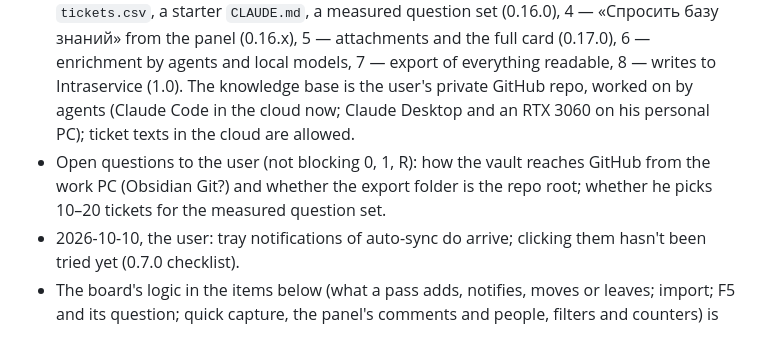
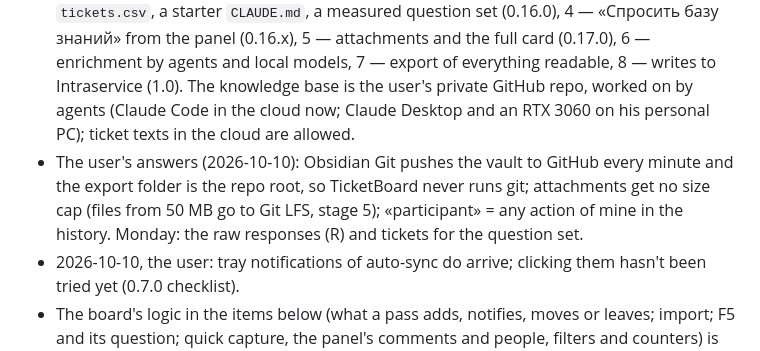
Before and after one commit to Ignatii1/TechSupportTicketManager, a Markdown page: PROGRESS.md, the part around the change. GitHub-like rendering.

```diff
--- a/PROGRESS.md
+++ b/PROGRESS.md
@@ -110,8 +110,9 @@ add a short entry there when you finish; don't read it unless you need the why.
   attachments and the full card (0.17.0), 6 — enrichment by agents and local models, 7 — export of everything readable,
   8 — writes to Intraservice (1.0). The knowledge base is the user's private GitHub repo, worked on by agents (Claude Code
   in the cloud now; Claude Desktop and an RTX 3060 on his personal PC); ticket texts in the cloud are allowed.
-- Open questions to the user (not blocking 0, 1, R): how the vault reaches GitHub from the work PC (Obsidian Git?) and
-  whether the export folder is the repo root; whether he picks 10–20 tickets for the measured question set.
+- The user's answers (2026-10-10): Obsidian Git pushes the vault to GitHub every minute and the export folder is the
+  repo root, so TicketBoard never runs git; attachments get no size cap (files from 50 MB go to Git LFS, stage 5);
+  «participant» = any action of mine in the history. Monday: the raw responses (R) and tickets for the question set.
 - 2026-10-10, the user: tray notifications of auto-sync do arrive; clicking them hasn't been tried yet (0.7.0 checklist).
 - The board's logic in the items below (what a pass adds, notifies, moves or leaves; import; F5 and its question; quick
   capture, the panel's comments and people, filters and counters) is now checked by `BoardCheck` and `CardCheck` on every
```
Also changed, not shown: docs/HISTORY.md (+6 -0 lines), docs/ROADMAP.md (+18 -11 lines).
